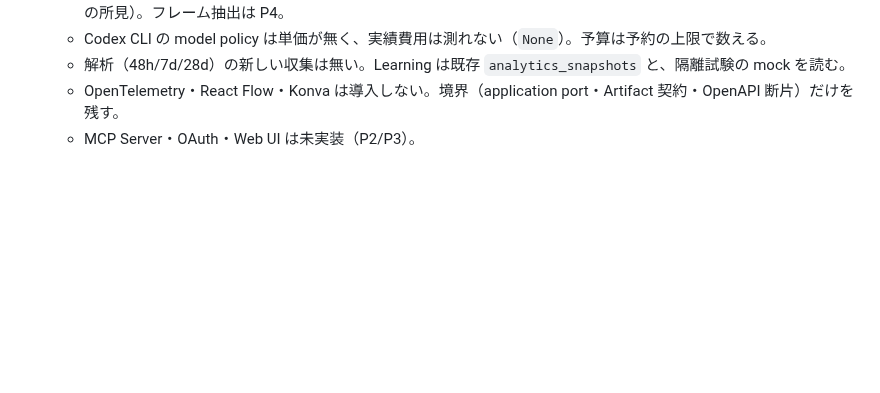
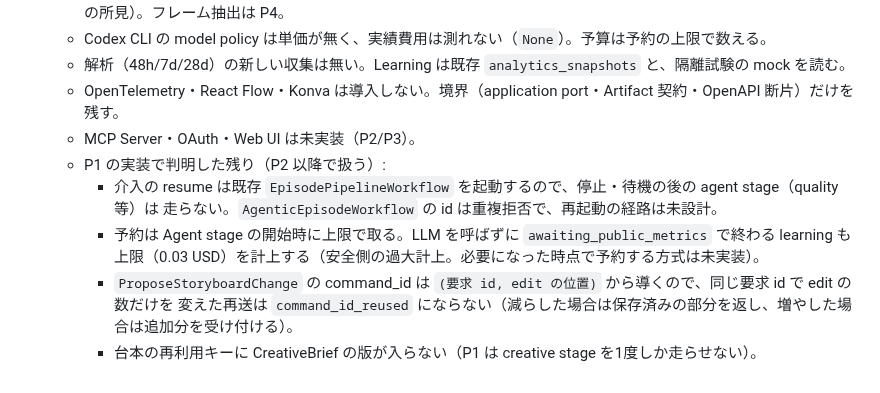
Before and after one commit to amnysk/ai-video-platform-v2, a Markdown page: docs/decisions/0043-agentic-production-foundation.md, the part around the change. GitHub-like rendering; blank space fills up the shorter version.

Commit message:
docs(ADR-0043): record the debts found while implementing P1
Co-Authored-By: Claude Opus 5.5 <noreply@anthropic.com>

```diff
--- a/docs/decisions/0043-agentic-production-foundation.md
+++ b/docs/decisions/0043-agentic-production-foundation.md
@@ -209,3 +209,11 @@ P2（Web UI）・P3（MCP Server）は**対象外**（境界だけを残す）
   - 解析（48h/7d/28d）の新しい収集は無い。Learning は既存 `analytics_snapshots` と、隔離試験の mock を読む。
   - OpenTelemetry・React Flow・Konva は導入しない。境界（application port・Artifact 契約・OpenAPI 断片）だけを残す。
   - MCP Server・OAuth・Web UI は未実装（P2/P3）。
+  - P1 の実装で判明した残り（P2 以降で扱う）:
+    - 介入の resume は既存 `EpisodePipelineWorkflow` を起動するので、停止・待機の後の agent stage（quality 等）は
+      走らない。`AgenticEpisodeWorkflow` の id は重複拒否で、再起動の経路は未設計。
+    - 予約は Agent stage の開始時に上限で取る。LLM を呼ばずに `awaiting_public_metrics` で終わる learning も
+      上限（0.03 USD）を計上する（安全側の過大計上。必要になった時点で予約する方式は未実装）。
+    - `ProposeStoryboardChange` の command_id は `(要求 id, edit の位置)` から導くので、同じ要求 id で edit の数だけを
+      変えた再送は `command_id_reused` にならない（減らした場合は保存済みの部分を返し、増やした場合は追加分を受け付ける）。
+    - 台本の再利用キーに CreativeBrief の版が入らない（P1 は creative stage を1度しか走らせない）。
```
